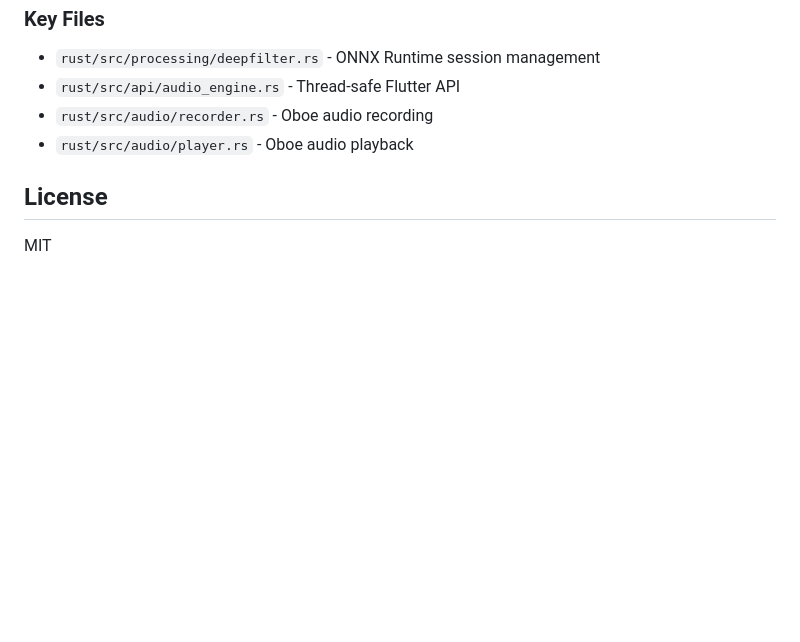
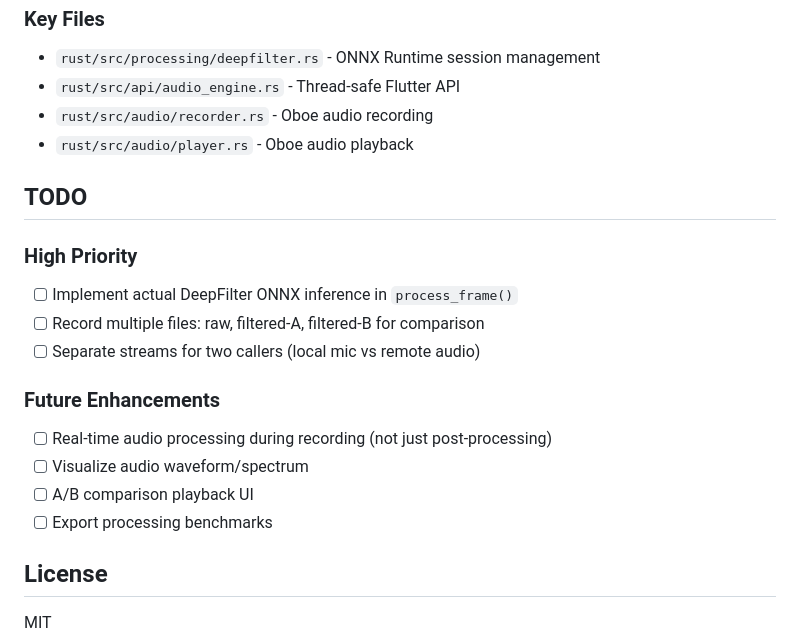
Before and after one commit to shimondoodkin/deepfilter-android, a Markdown page: README.md, the part around one of its changes. GitHub-like rendering; blank space fills up the shorter version.

```diff
--- a/README.md
+++ b/README.md
@@ -250,6 +292,19 @@ The DeepFilterNet3 mobile model (`DeepFilterNet3_onnx_mobile.tar.gz`) contains:
 - `rust/src/audio/recorder.rs` - Oboe audio recording
 - `rust/src/audio/player.rs` - Oboe audio playback
 
+## TODO
+
+### High Priority
+- [ ] Implement actual DeepFilter ONNX inference in `process_frame()`
+- [ ] Record multiple files: raw, filtered-A, filtered-B for comparison
+- [ ] Separate streams for two callers (local mic vs remote audio)
+
+### Future Enhancements
+- [ ] Real-time audio processing during recording (not just post-processing)
+- [ ] Visualize audio waveform/spectrum
+- [ ] A/B comparison playback UI
+- [ ] Export processing benchmarks
+
 ## License
 
 MIT
```
Also changed, not shown: other parts of README.md (+44 -2 lines).
